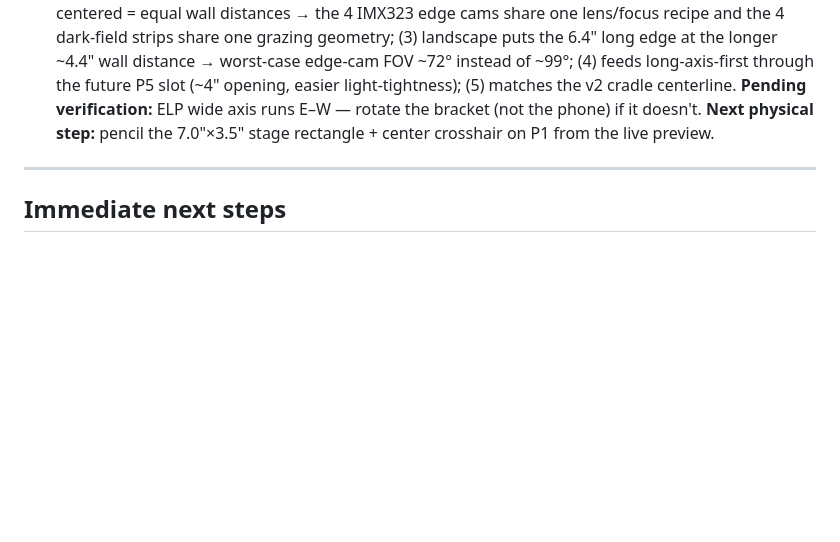
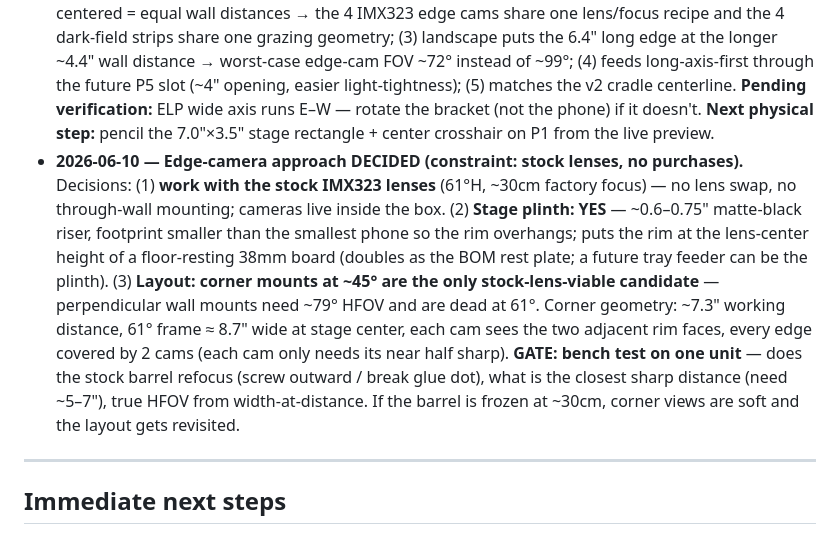
Before and after one commit to maxgooose/grading-station-mvp, a Markdown page: hardware/README.md, the part around the change. Drawn GitHub-style; blank space fills up the shorter version.

Commit message:
Edge cams: keep stock lenses, corner-mount candidate, plinth yes
User constraint locked: no lens purchases, no through-wall mounts -
the 4 IMX323s stay inside with stock 61deg/~30cm optics. Perpendicular
wall mounts are dead at 61deg (need ~79deg); corner mounts at ~45 deg
(~7.3" working distance, every edge seen by 2 cams) are the only
viable layout. Gated on a one-unit bench test: barrel refocus to
sharp at 5-7" + true HFOV measurement. Stage plinth approved
(~0.6-0.75", rim overhangs, doubles as BOM rest plate).

Co-Authored-By: Claude Fable 5 <noreply@anthropic.com>

```diff
--- a/hardware/README.md
+++ b/hardware/README.md
@@ -137,6 +137,7 @@ These will kill the U-cradle build if skipped (relevant only when v2 starts):
 - **2026-05-21 — Panels MARKED, ready to cut.** All 6 panels drawn in pencil per the cut sheet (P1 floor reference lines, P2 ⌀2" camera hole + bracket footprint, P3 8"×9" door + hinge/latch dots, P4 ⌀1" wire pass-through, P5/P6 future-cut marks left un-cut). **Next physical step: cut P2/P3, drill P4, then assemble** (see Immediate next steps).
 - **2026-06-01 — Shell ASSEMBLED.** Panels cut, drilled, and nailed up per the cut sheet: 12"×12"×12" cube on the 24"×12" floor plank, front shelf overhanging. **Door (P3) not yet hung** — opening is bare for now; acceptable until light-tight captures start.
 - **2026-06-10 — All 5 cameras in hand; top camera INSTALLED; load position ("stage") LOCKED.** ELP 4K mounted through the ⌀2" roof hole and adjusted. Stage decision: device sits **centered on the top camera's optical axis** (trace from the live preview — the installed camera is the datum, not the tape measure), **landscape** (long axis E–W, parallel to the door), **max-device envelope 7.0"×3.5" — phones only** (tablets out of v1 by shell physics: a 12.9" iPad in a 12" interior leaves edge cams ~0.5" working distance), **screen-up** for the first capture pass. Rationale: (1) the 16:9 sensor hugs a ~2:1 phone in landscape → ~50 µm/px vs ~88 µm/px portrait — 1.8× finer defect sampling free; (2) centered = equal wall distances → the 4 IMX323 edge cams share one lens/focus recipe and the 4 dark-field strips share one grazing geometry; (3) landscape puts the 6.4" long edge at the longer ~4.4" wall distance → worst-case edge-cam FOV ~72° instead of ~99°; (4) feeds long-axis-first through the future P5 slot (~4" opening, easier light-tightness); (5) matches the v2 cradle centerline. **Pending verification:** ELP wide axis runs E–W — rotate the bracket (not the phone) if it doesn't. **Next physical step:** pencil the 7.0"×3.5" stage rectangle + center crosshair on P1 from the live preview.
+- **2026-06-10 — Edge-camera approach DECIDED (constraint: stock lenses, no purchases).** Decisions: (1) **work with the stock IMX323 lenses** (61°H, ~30cm factory focus) — no lens swap, no through-wall mounting; cameras live inside the box. (2) **Stage plinth: YES** — ~0.6–0.75" matte-black riser, footprint smaller than the smallest phone so the rim overhangs; puts the rim at the lens-center height of a floor-resting 38mm board (doubles as the BOM rest plate; a future tray feeder can be the plinth). (3) **Layout: corner mounts at ~45° are the only stock-lens-viable candidate** — perpendicular wall mounts need ~79° HFOV and are dead at 61°. Corner geometry: ~7.3" working distance, 61° frame ≈ 8.7" wide at stage center, each cam sees the two adjacent rim faces, every edge covered by 2 cams (each cam only needs its near half sharp). **GATE: bench test on one unit** — does the stock barrel refocus (screw outward / break glue dot), what is the closest sharp distance (need ~5–7"), true HFOV from width-at-distance. If the barrel is frozen at ~30cm, corner views are soft and the layout gets revisited.
 
 ---
 
```
